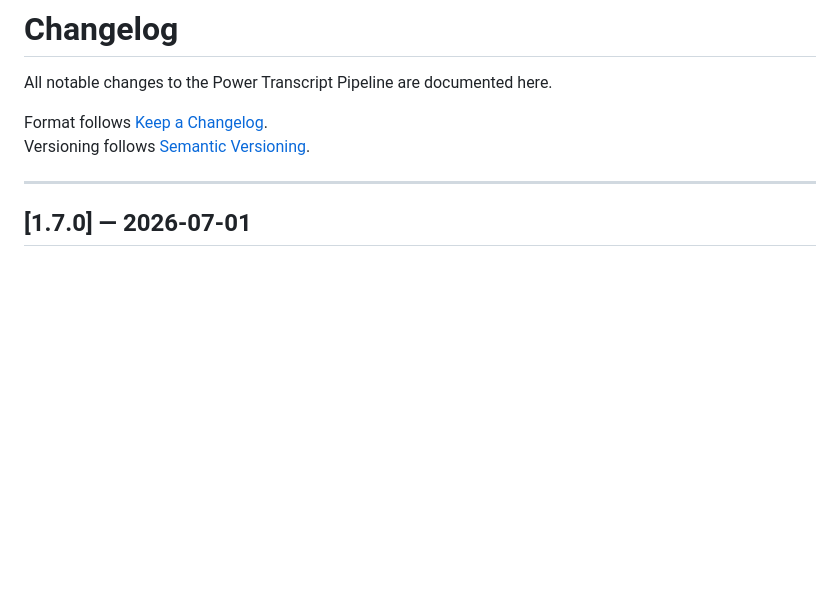
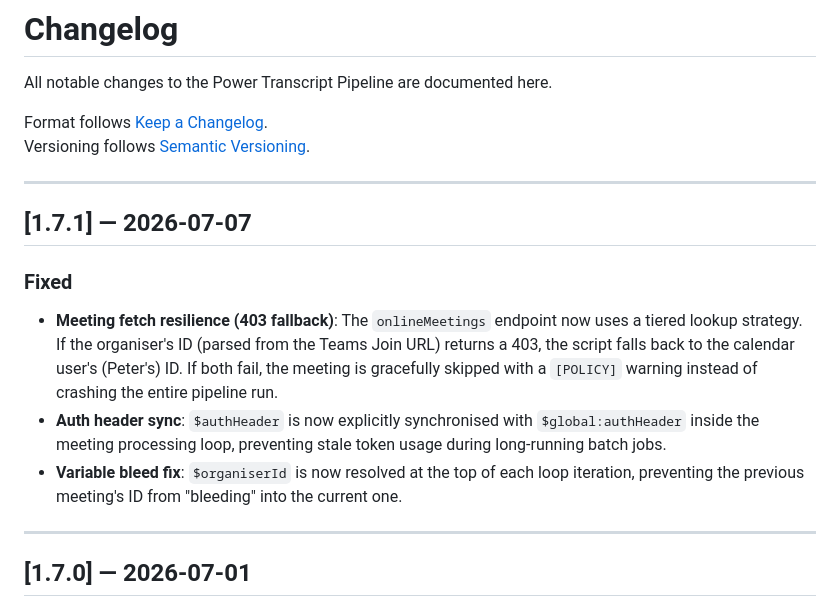
Before and after one commit to thejohanssons/power-transcript-pipeline, a Markdown page: CHANGELOG.md, the part around the change. Drawn GitHub-style; blank space fills up the shorter version.

Commit message:
fix: v1.7.1 — Meeting fetch resilience (403 fallback, auth sync, variable bleed)
- Tiered meeting lookup: organiser ID → calendar user fallback → graceful skip
- Auth header synced inside loop to prevent stale token usage
- organiserId resolved at top of each iteration to prevent variable bleed
- Meetings blocked by Application Access Policy now skipped with [POLICY] warning

```diff
--- a/CHANGELOG.md
+++ b/CHANGELOG.md
@@ -4,6 +4,15 @@ All notable changes to the Power Transcript Pipeline are documented here.
 
 Format follows [Keep a Changelog](https://keepachangelog.com/en/1.0.0/).
 Versioning follows [Semantic Versioning](https://semver.org/).
+
+---
+
+## [1.7.1] — 2026-07-07
+
+### Fixed
+- **Meeting fetch resilience (403 fallback)**: The `onlineMeetings` endpoint now uses a tiered lookup strategy. If the organiser's ID (parsed from the Teams Join URL) returns a 403, the script falls back to the calendar user's (Peter's) ID. If both fail, the meeting is gracefully skipped with a `[POLICY]` warning instead of crashing the entire pipeline run.
+- **Auth header sync**: `$authHeader` is now explicitly synchronised with `$global:authHeader` inside the meeting processing loop, preventing stale token usage during long-running batch jobs.
+- **Variable bleed fix**: `$organiserId` is now resolved at the top of each loop iteration, preventing the previous meeting's ID from "bleeding" into the current one.
 
 ---
 
```
